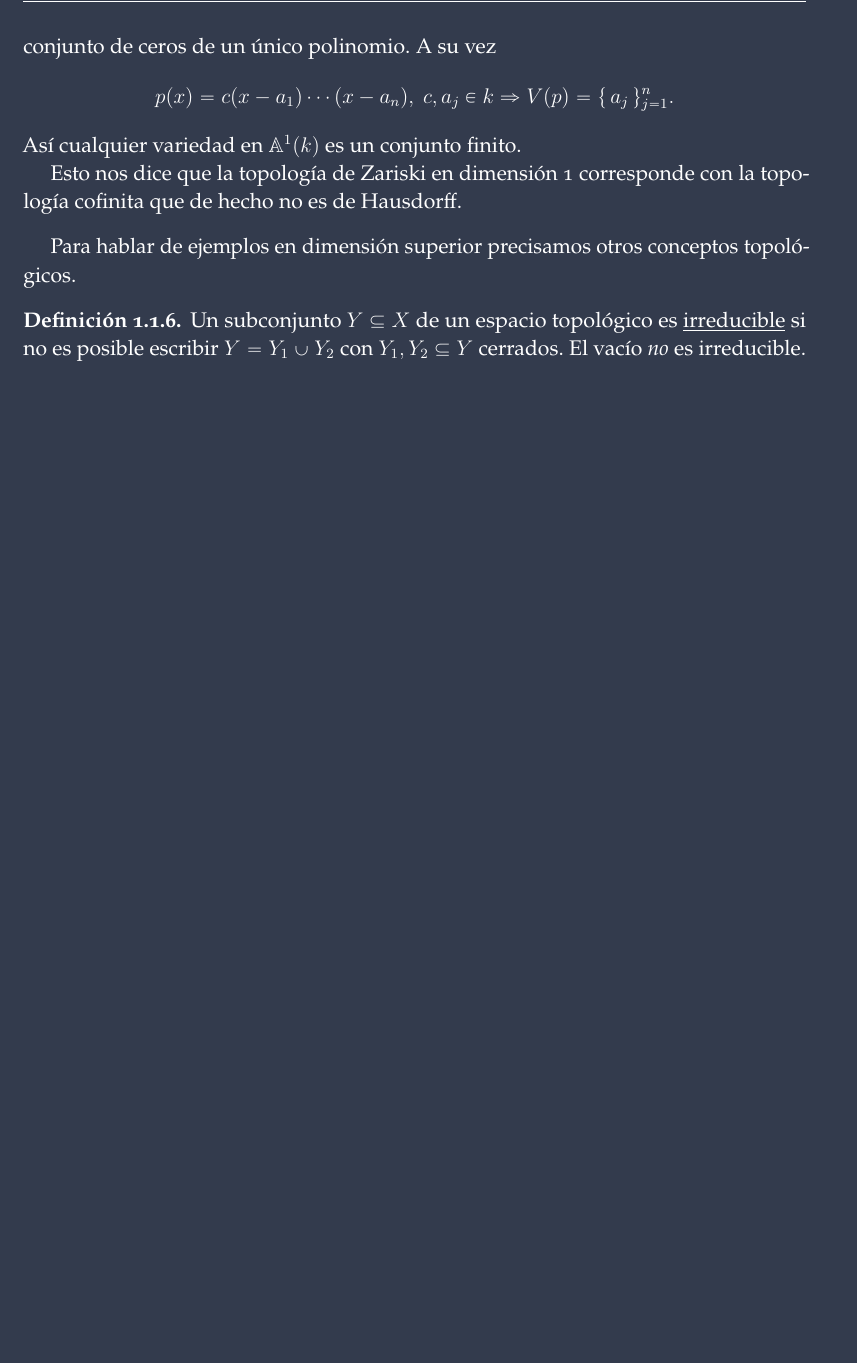
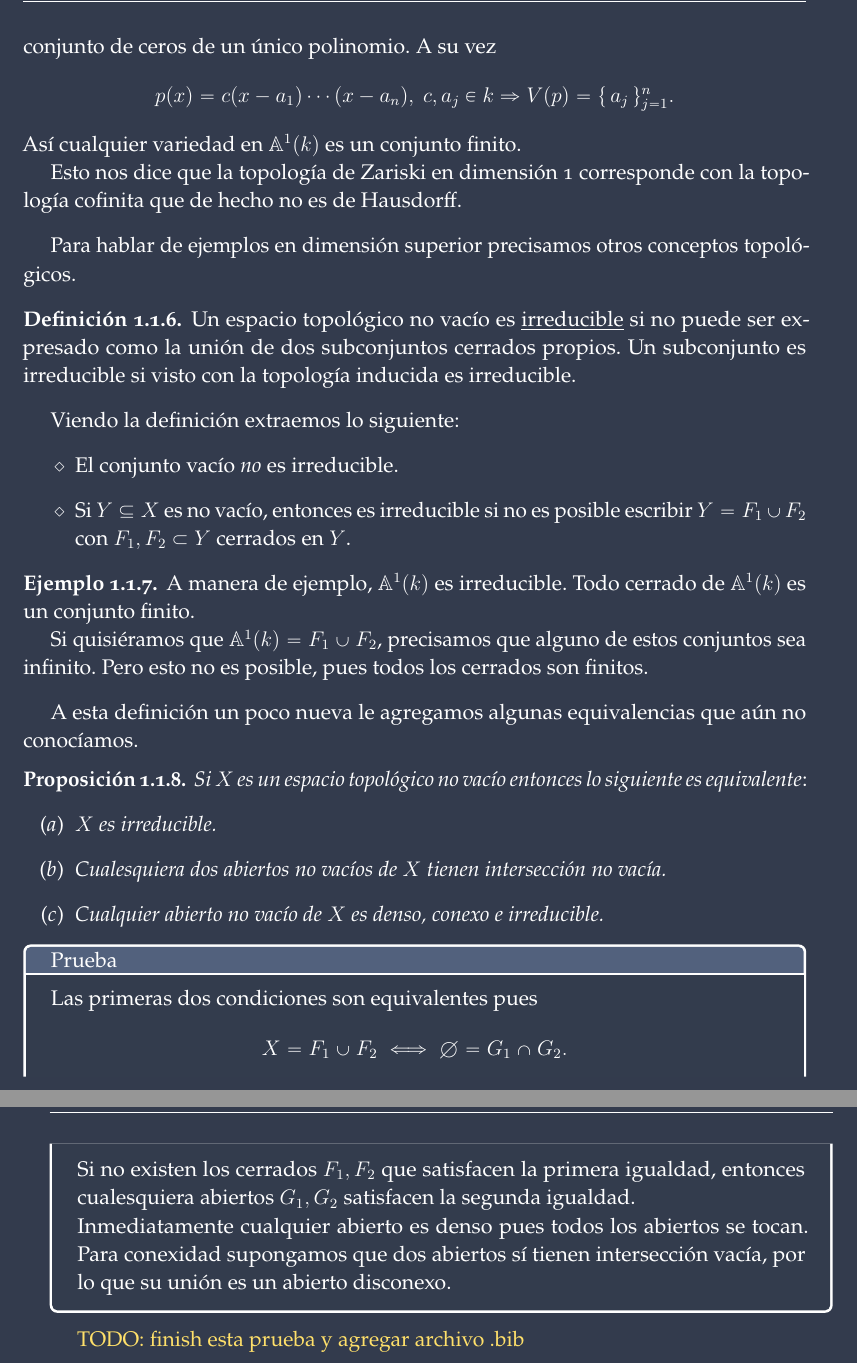
Before and after one commit to irojasr/Math, a LaTeX book (Hartshorne/Apuntes/ApuntesHartshorne.tex): part of page 3 of 3 before the commit and two parts of pages 3 and 4 of 4 after it, the two joined at a grey line, cut so that both start at the same text, the shorter picture padded with empty space. Compiled offline with pdfLaTeX.

Commit message:
equivsIrredGW

```diff
--- a/Hartshorne/Apuntes/ApuntesHartshorne.tex
+++ b/Hartshorne/Apuntes/ApuntesHartshorne.tex
@@ -72,7 +72,38 @@ Esto nos dice que la topología de Zariski en dimensión 1 corresponde con la to
 Para hablar de ejemplos en dimensión superior precisamos otros conceptos topológicos.
 
 \begin{Def}\label{def:conj-irreducible}
-  Un subconjunto $Y\subseteq X$ de un espacio topológico es \term{irreducible} si no es posible escribir $Y=Y_1\cup Y_2$ con $Y_1,Y_2\subseteq Y$ cerrados. El vacío \emph{no} es irreducible.
+  Un espacio topológico no vacío es \term{irreducible} si no puede ser expresado como la unión de dos subconjuntos cerrados propios. Un subconjunto es irreducible si visto con la topología inducida es irreducible.
 \end{Def}
+
+Viendo la definición extraemos lo siguiente:
+\begin{itemize}
+  \item El conjunto vacío \emph{no} es irreducible.
+  \item Si $Y\subseteq X$ es no vacío, entonces es irreducible si no es posible escribir $Y=F_1\cup F_2$ con $F_1,F_2\subset Y$ cerrados en $Y$.
+\end{itemize}
+
+\begin{Ex}
+  A manera de ejemplo, $\bA^1(k)$ es irreducible. Todo cerrado de $\bA^1(k)$ es un conjunto finito.\par
+  Si quisiéramos que $\bA^1(k)=F_1\cup F_2$, precisamos que alguno de estos conjuntos sea infinito. Pero esto no es posible, pues todos los cerrados son finitos.
+\end{Ex}
+
+A esta definición un poco nueva le agregamos algunas equivalencias que aún no conocíamos.
+
+\begin{Prop}\label{prop:equivs-irreducible}
+  Si $X$ es un espacio topológico no vacío entonces lo siguiente es equivalente:
+  \begin{enumerate}
+    \item $X$ es irreducible.
+    \item Cualesquiera dos abiertos no vacíos de $X$ tienen intersección no vacía.
+    \item Cualquier abierto no vacío de $X$ es denso, conexo e irreducible.
+  \end{enumerate}
+\end{Prop}
+
+\begin{ptcbp}
+  Las primeras dos condiciones son equivalentes pues
+  $$X=F_1\cup F_2\iff \emptyset=G_1\cap G_2.$$
+  Si no existen los cerrados $F_1,F_2$ que satisfacen la primera igualdad, entonces cualesquiera abiertos $G_1,G_2$ satisfacen la segunda igualdad.\par
+  Inmediatamente cualquier abierto es denso pues todos los abiertos se tocan. Para conexidad supongamos que dos abiertos sí tienen intersección vacía, por lo que su unión es un abierto disconexo.
+\end{ptcbp}
+
+\yelo{TODO: finish esta prueba y agregar archivo .bib}
 %\end{multicols}
 \end{document}
```
Also changed, not shown: Hartshorne/Apuntes/ApuntesHartshorne.pdf, Hartshorne/Apuntes/ApuntesHartshorne.tex (4 more changed lines).
